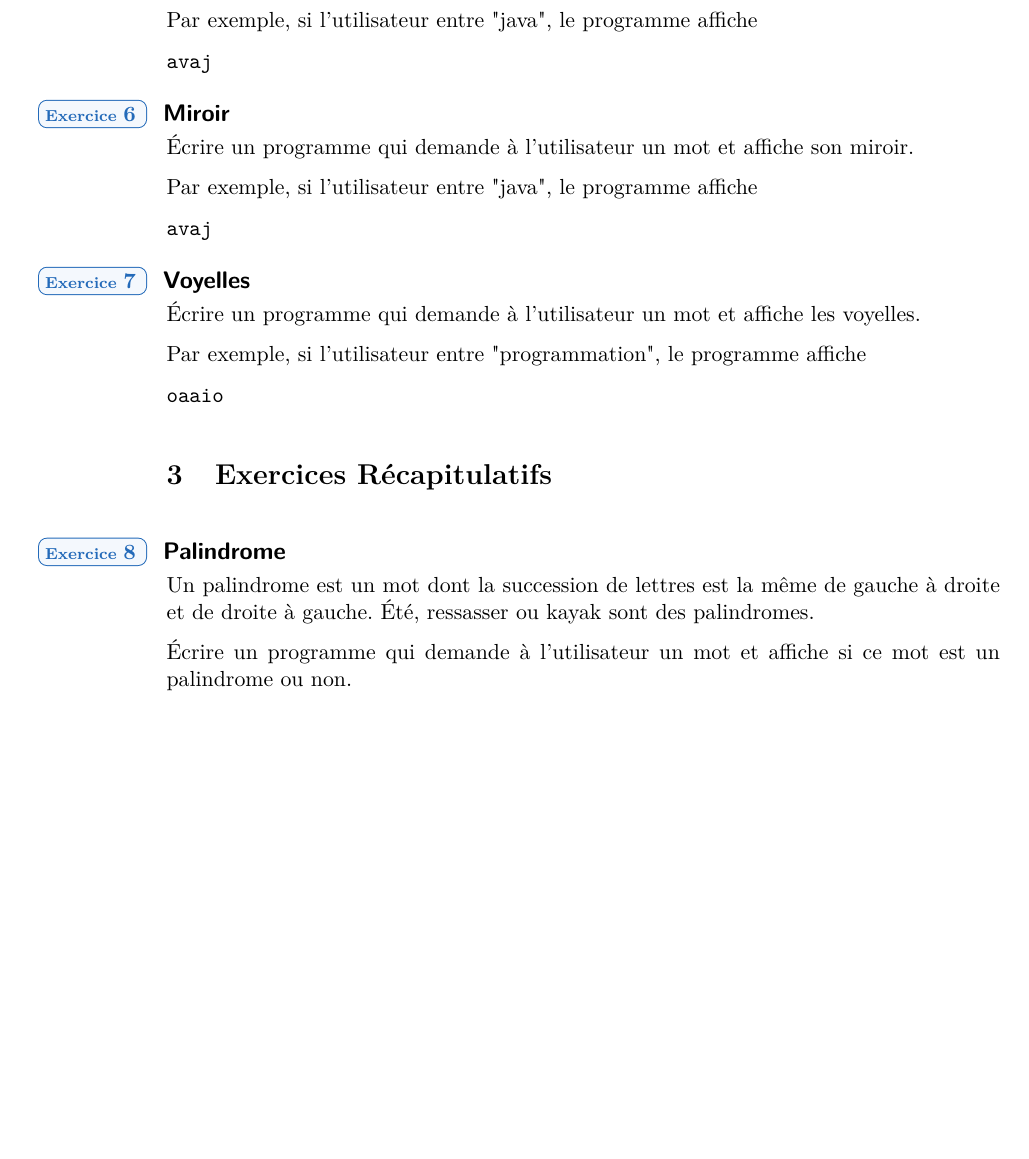
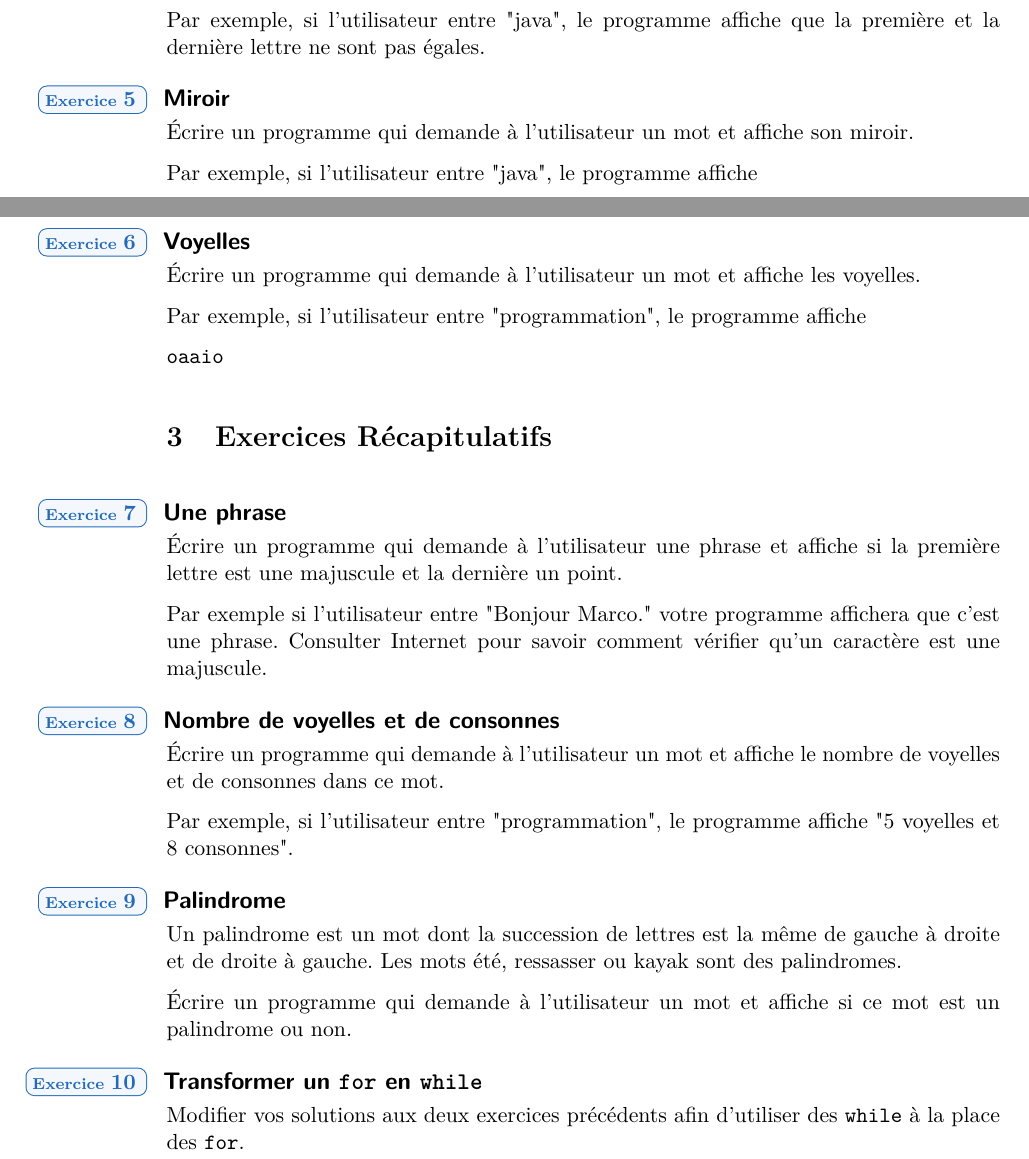
Before and after one commit to HEB-ESI/dev1, a LaTeX document (labo-java/labo-java-04-boucles-for/labo-java-04-boucles-for.tex): part of page 4 of 4 before the commit and two parts of pages 3 and 4 of 4 after it, the two joined at a grey line, cut so that both start at the same text, the shorter picture padded with empty space. The pictures show the PDF file labo-java/labo-java-04-boucles-for/labo-java-04-boucles-for.pdf that the author committed with the source.

Commit message:
labo-java - draft TD4

```diff
--- a/labo-java/labo-java-04-boucles-for/labo-java-04-boucles-for.tex
+++ b/labo-java/labo-java-04-boucles-for/labo-java-04-boucles-for.tex
@@ -124,13 +110,10 @@
 
 	\begin{Exercice}{Première == dernière ?}
 		\'Ecrire un programme qui demande à l'utilisateur
-		un mot et affiche si oui la première lettre est la même que la dernière ou non.
+		un mot et affiche si la première lettre est la même que la dernière ou non.
 
-		Par exemple, si l'utilisateur entre "java", le programme affiche
-
-		\begin{verbatim}
-		avaj
-		\end{verbatim}
+		Par exemple, si l'utilisateur entre "java", le programme affiche que la première et
+		la dernière lettre ne sont pas égales.
 	\end{Exercice}
 
 	\begin{Exercice}{Miroir}
@@ -158,14 +141,34 @@
 
 \section{Exercices Récapitulatifs}
 
+	\begin{Exercice}{Une phrase}
+		\'Ecrire un programme qui demande à l'utilisateur
+		une phrase et affiche si la première lettre est une majuscule et la dernière un point.
+
+		Par exemple si l'utilisateur entre "Bonjour Marco." votre programme affichera que c'est une phrase.
+		Consulter Internet pour savoir comment vérifier qu'un caractère est une majuscule.
+
+	\end{Exercice}
+
+	\begin{Exercice}{Nombre de voyelles et de consonnes}
+		\'Ecrire un programme qui demande à l'utilisateur
+		un mot et affiche le nombre de voyelles et de consonnes dans ce mot.
+
+		Par exemple, si l'utilisateur entre "programmation", le programme affiche "5 voyelles et 8 consonnes".
+	\end{Exercice}
+
 
 	\begin{Exercice}{Palindrome}
 		Un palindrome est un mot dont la succession de lettres est la même
 		de gauche à droite et de droite à gauche.
-		\'Eté, ressasser ou kayak sont des palindromes.
+		Les mots été, ressasser ou kayak sont des palindromes.
 
 		\'Ecrire un programme qui demande à l'utilisateur
 		un mot et affiche si ce mot est un palindrome ou non.
+	\end{Exercice}
+
+	\begin{Exercice}{Transformer un \texttt{for} en \texttt{while}}
+		Modifier vos solutions aux deux exercices précédents afin d'utiliser des \texttt{while} à la place des \texttt{for}.
 	\end{Exercice}
 
 
```
Also changed, not shown: labo-java/labo-java-03-boucles-while/labo-java-03-boucles-while.tex (+1 -1 lines), labo-java/labo-java-03-boucles-while/labo-java-03-boucles-while.pdf, labo-java/labo-java-04-boucles-for/labo-java-04-boucles-for.pdf, labo-java/labo-java-04-boucles-for/labo-java-04-boucles-for.tex (22 more changed lines).
